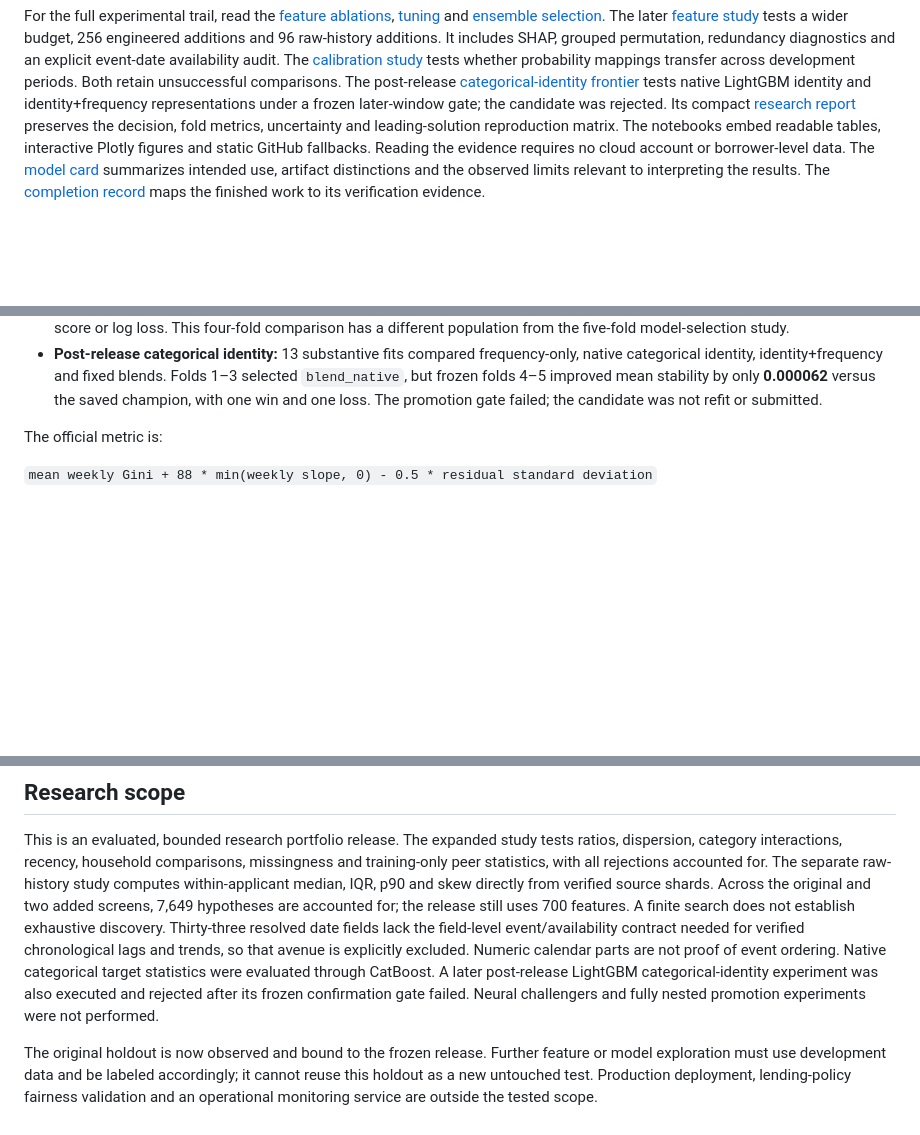
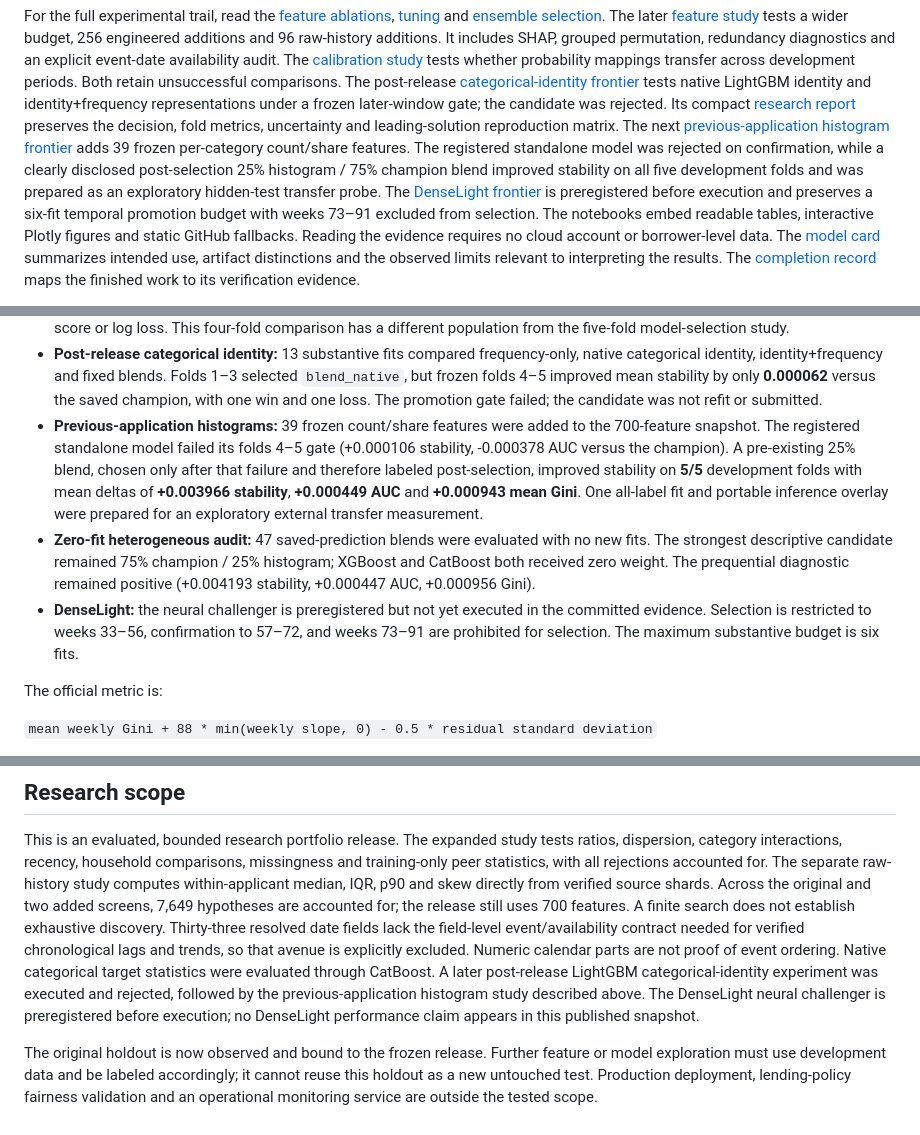
Before and after one commit to alvaromendizabal/home-credit-model-stability, a Markdown page: README.md, 3 parts joined by grey strips. Drawn GitHub-style; blank space fills up the shorter version.

Commit message:
docs: publish latest post-release frontier status

```diff
--- a/README.md
+++ b/README.md
@@ -26,6 +26,14 @@ tests native LightGBM identity and identity+frequency representations under a fr
 later-window gate; the candidate was rejected. Its compact
 [research report](reports/categorical_identity/README.md) preserves the decision,
 fold metrics, uncertainty and leading-solution reproduction matrix.
+The next [previous-application histogram frontier](reports/applprev_histogram/README.md)
+adds 39 frozen per-category count/share features. The registered standalone model was
+rejected on confirmation, while a clearly disclosed post-selection 25% histogram /
+75% champion blend improved stability on all five development folds and was prepared
+as an exploratory hidden-test transfer probe. The
+[DenseLight frontier](reports/denselight_frontier/README.md) is preregistered before
+execution and preserves a six-fit temporal promotion budget with weeks 73–91 excluded
+from selection.
 The notebooks embed readable tables, interactive Plotly figures and static GitHub
 fallbacks. Reading the evidence requires no cloud account or borrower-level data.
 The [model card](MODEL_CARD.md) summarizes intended use, artifact distinctions and
@@ -102,6 +110,21 @@ fold scores.
   `blend_native`, but frozen folds 4–5 improved mean stability by only **0.000062**
   versus the saved champion, with one win and one loss. The promotion gate failed;
   the candidate was not refit or submitted.
+- **Previous-application histograms:** 39 frozen count/share features were added to the
+  700-feature snapshot. The registered standalone model failed its folds 4–5 gate
+  (+0.000106 stability, -0.000378 AUC versus the champion). A pre-existing 25% blend,
+  chosen only after that failure and therefore labeled post-selection, improved
+  stability on **5/5** development folds with mean deltas of **+0.003966 stability**,
+  **+0.000449 AUC** and **+0.000943 mean Gini**. One all-label fit and portable
+  inference overlay were prepared for an exploratory external transfer measurement.
+- **Zero-fit heterogeneous audit:** 47 saved-prediction blends were evaluated with no
+  new fits. The strongest descriptive candidate remained 75% champion / 25% histogram;
+  XGBoost and CatBoost both received zero weight. The prequential diagnostic remained
+  positive (+0.004193 stability, +0.000447 AUC, +0.000956 Gini).
+- **DenseLight:** the neural challenger is preregistered but not yet executed in the
+  committed evidence. Selection is restricted to weeks 33–56, confirmation to 57–72,
+  and weeks 73–91 are prohibited for selection. The maximum substantive budget is six
+  fits.
 
 The official metric is:
 
@@ -175,9 +200,10 @@ A finite search does not establish exhaustive discovery. Thirty-three resolved
 date fields lack the field-level event/availability contract needed for verified
 chronological lags and trends, so that avenue is explicitly excluded. Numeric
 calendar parts are not proof of event ordering. Native categorical target statistics were evaluated through CatBoost. A later
-post-release LightGBM categorical-identity experiment was also executed and rejected
-after its frozen confirmation gate failed. Neural challengers and fully nested
-promotion experiments were not performed.
+post-release LightGBM categorical-identity experiment was executed and rejected,
+followed by the previous-application histogram study described above. The DenseLight
+neural challenger is preregistered before execution; no DenseLight performance claim
+appears in this published snapshot.
 
 The original holdout is now observed and bound to the frozen release. Further feature
 or model exploration must use development data and be labeled accordingly; it cannot
```
Also changed, not shown: other parts of README.md (+4 -2 lines).
